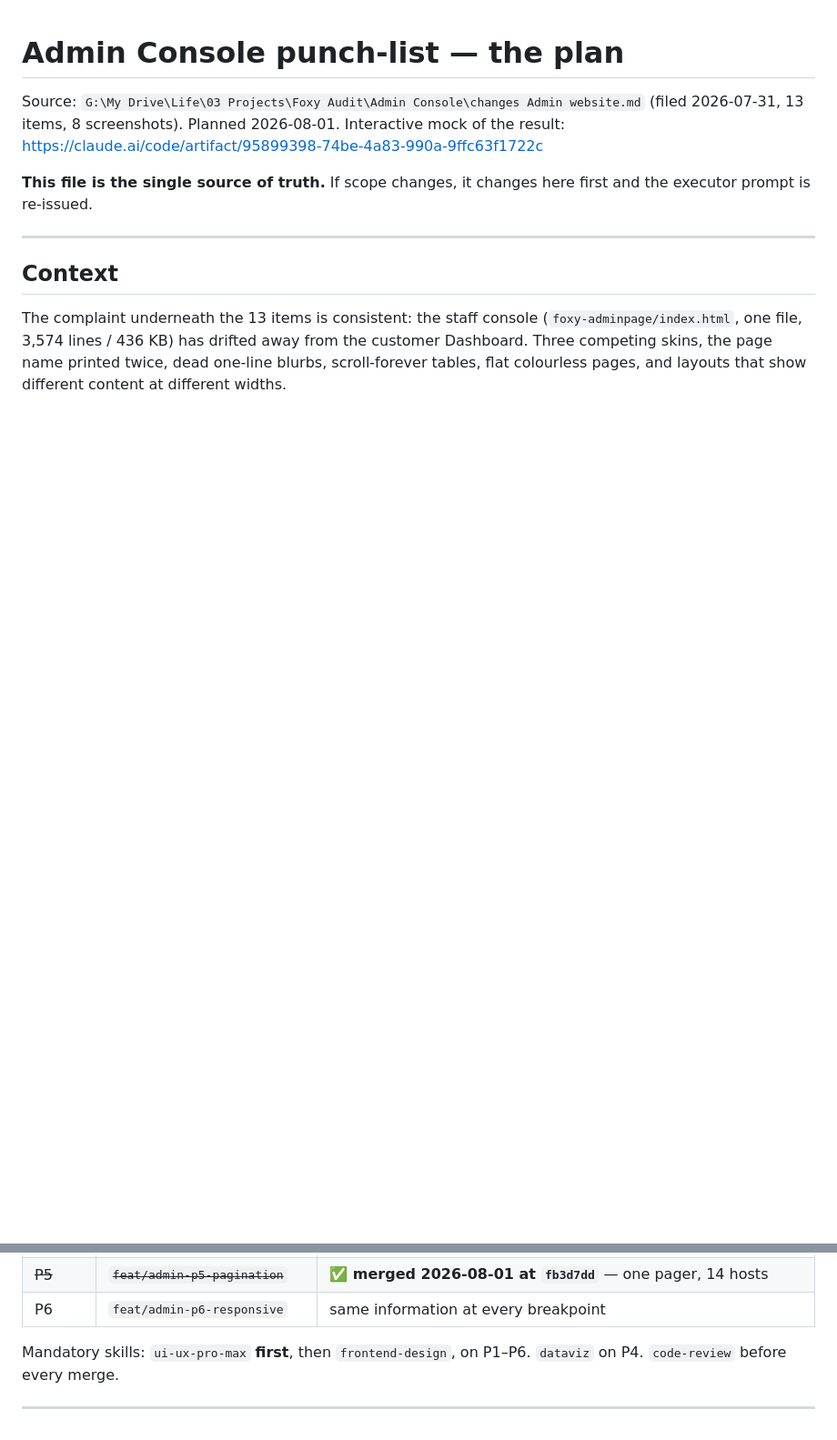
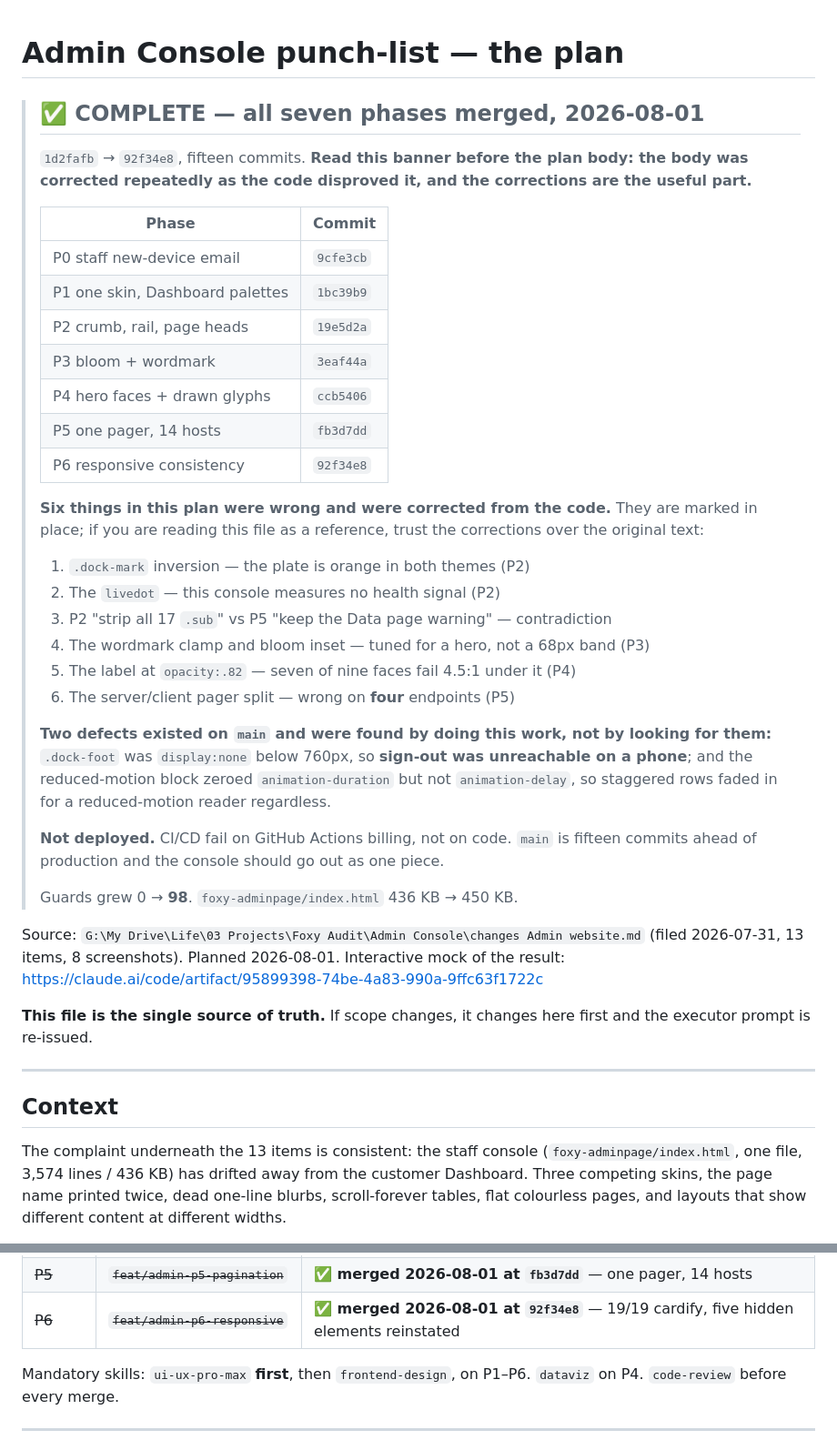
Before and after one commit to fatimaatta-09/Foxy-Audit, a Markdown page: docs/done/admin-console-punchlist.md, 2 parts joined by grey strips. Shown at 91% size. Drawn GitHub-style; blank space fills up the shorter version.

Commit message:
docs(admin): the punch-list is done — archived, with what it got wrong [skip ci]
All seven phases merged, 1d2fafb -> 92f34e8. The plan moves to docs/done/ with a
banner that leads with its own errors rather than its outcome, because an
archived plan read at face value is how a stale instruction becomes a new
defect.

Six instructions in it were disproved by the code and corrected in place: the
dock-mark inversion, the livedot, a P2/P5 self-contradiction, the wordmark clamp
and bloom inset, the label opacity, and a server/client pager split that was
wrong on four endpoints. Every one was caught by an executor reading the routers
or rendering the page instead of trusting the text.

Two defects on main surfaced as a side effect. .dock-foot was display:none below
760px, which put the EXIT button and the avatar out of reach -- signing out was
impossible on a phone. And the reduced-motion block zeroed animation-duration
but not animation-delay, so `animation:rise .3s both` held opacity:0 through the
stagger and rows 2-6 of every table faded in for a reduced-motion reader anyway.

Co-Authored-By: Claude Opus 5 (1M context) <noreply@anthropic.com>

```diff
--- a/docs/plans/admin-console-punchlist.md
+++ b/docs/done/admin-console-punchlist.md
@@ -1,4 +1,42 @@
 # Admin Console punch-list — the plan
+
+> ## ✅ COMPLETE — all seven phases merged, 2026-08-01
+>
+> `1d2fafb` → `92f34e8`, fifteen commits. **Read this banner before the plan
+> body: the body was corrected repeatedly as the code disproved it, and the
+> corrections are the useful part.**
+>
+> | Phase | Commit |
+> |---|---|
+> | P0 staff new-device email | `9cfe3cb` |
+> | P1 one skin, Dashboard palettes | `1bc39b9` |
+> | P2 crumb, rail, page heads | `19e5d2a` |
+> | P3 bloom + wordmark | `3eaf44a` |
+> | P4 hero faces + drawn glyphs | `ccb5406` |
+> | P5 one pager, 14 hosts | `fb3d7dd` |
+> | P6 responsive consistency | `92f34e8` |
+>
+> **Six things in this plan were wrong and were corrected from the code.** They
+> are marked in place; if you are reading this file as a reference, trust the
+> corrections over the original text:
+> 1. `.dock-mark` inversion — the plate is orange in both themes (P2)
+> 2. The `livedot` — this console measures no health signal (P2)
+> 3. P2 "strip all 17 `.sub`" vs P5 "keep the Data page warning" — contradiction
+> 4. The wordmark clamp and bloom inset — tuned for a hero, not a 68px band (P3)
+> 5. The label at `opacity:.82` — seven of nine faces fail 4.5:1 under it (P4)
+> 6. The server/client pager split — wrong on **four** endpoints (P5)
+>
+> **Two defects existed on `main` and were found by doing this work, not by
+> looking for them:** `.dock-foot` was `display:none` below 760px, so **sign-out
+> was unreachable on a phone**; and the reduced-motion block zeroed
+> `animation-duration` but not `animation-delay`, so staggered rows faded in for
+> a reduced-motion reader regardless.
+>
+> **Not deployed.** CI/CD fail on GitHub Actions billing, not on code. `main` is
+> fifteen commits ahead of production and the console should go out as one piece.
+>
+> Guards grew 0 → **98**. `foxy-adminpage/index.html` 436 KB → 450 KB.
+
 
 Source: `G:\My Drive\Life\03 Projects\Foxy Audit\Admin Console\changes Admin website.md`
 (filed 2026-07-31, 13 items, 8 screenshots). Planned 2026-08-01.
@@ -86,7 +124,7 @@ phases are done rather than putting a half-finished redesign in front of staff;
 | ~~P3~~ | ~~`feat/admin-p3-identity`~~ | **✅ merged 2026-08-01 at `3eaf44a`** — bloom + wordmark |
 | ~~P4~~ | ~~`feat/admin-p4-heroes`~~ | **✅ merged 2026-08-01 at `ccb5406`** — faces, glyphs, panel tints |
 | ~~P5~~ | ~~`feat/admin-p5-pagination`~~ | **✅ merged 2026-08-01 at `fb3d7dd`** — one pager, 14 hosts |
-| P6 | `feat/admin-p6-responsive` | same information at every breakpoint |
+| ~~P6~~ | ~~`feat/admin-p6-responsive`~~ | **✅ merged 2026-08-01 at `92f34e8`** — 19/19 cardify, five hidden elements reinstated |
 
 Mandatory skills: `ui-ux-pro-max` **first**, then `frontend-design`, on P1–P6.
 `dataviz` on P4. `code-review` before every merge.
```
